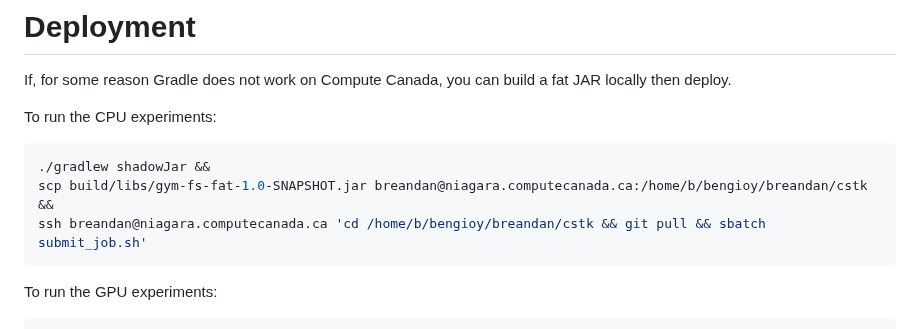
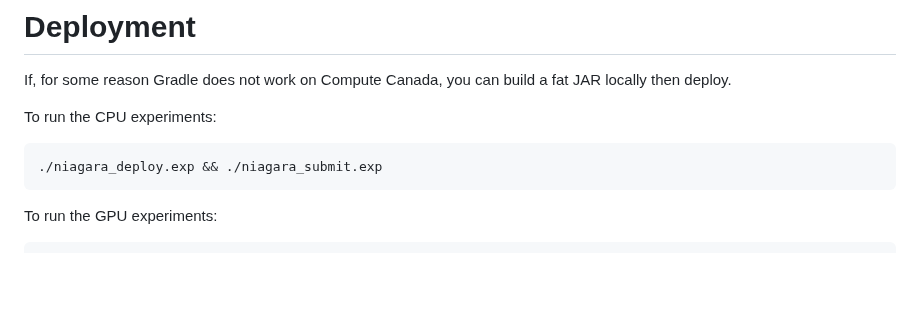
Before and after one commit to breandan/cstk, a Markdown page: README.md, the part around the change. Drawn GitHub-style; blank space fills up the shorter version.

Commit message:
update deployment instructions

````diff
--- a/README.md
+++ b/README.md
@@ -1083,9 +1083,7 @@ If, for some reason Gradle does not work on Compute Canada, you can build a fat
 To run the CPU experiments:
 
 ```bash
-./gradlew shadowJar &&
-scp build/libs/gym-fs-fat-1.0-SNAPSHOT.jar breandan@niagara.computecanada.ca:/home/b/bengioy/breandan/cstk &&
-ssh breandan@niagara.computecanada.ca 'cd /home/b/bengioy/breandan/cstk && git pull && sbatch submit_job.sh'
+./niagara_deploy.exp && ./niagara_submit.exp
 ```
 
 To run the GPU experiments:
````
